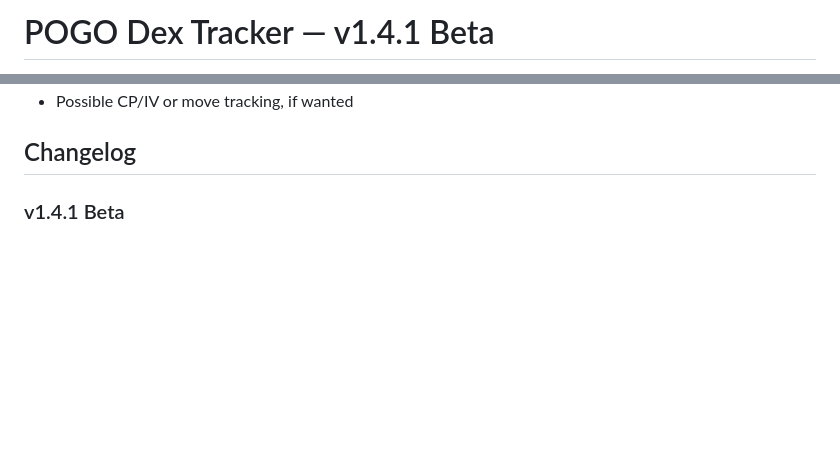
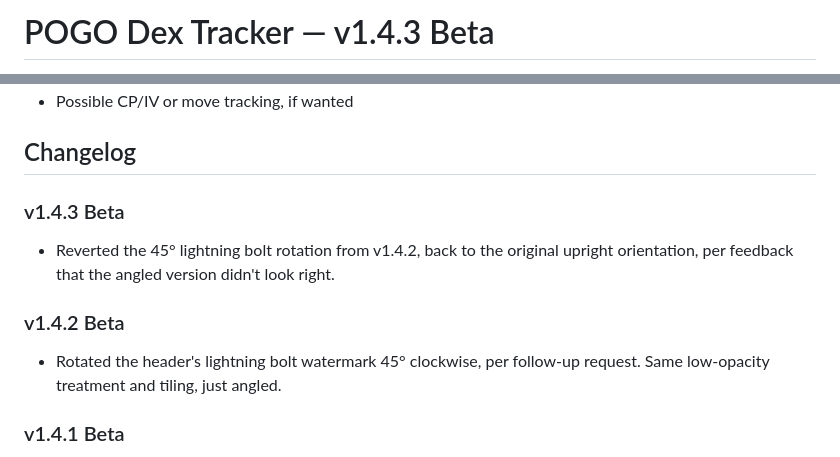
Before and after one commit to PogoDexTracker/PogoDexTracker, a Markdown page: RELEASE_NOTES.md, 2 parts joined by grey strips. Rendered like a GitHub page; blank space fills up the shorter version.

Commit message:
v1.4.3 Beta
v1.4.3 Beta: revert lightning bolt rotation

- Revert 45° rotation from v1.4.2 back to original upright orientation
- Update RELEASE_NOTES.md changelog

```diff
--- a/RELEASE_NOTES.md
+++ b/RELEASE_NOTES.md
@@ -1,3 +1,3 @@
-# POGO Dex Tracker — v1.4.1 Beta
+# POGO Dex Tracker — v1.4.3 Beta
 
 Initial release: July 20, 2026
@@ -46,6 +46,12 @@ Last updated: July 20, 2026 (v1.4.1 — see changelog below)
 - Possible CP/IV or move tracking, if wanted
 
 ## Changelog
+
+### v1.4.3 Beta
+- Reverted the 45° lightning bolt rotation from v1.4.2, back to the original upright orientation, per feedback that the angled version didn't look right.
+
+### v1.4.2 Beta
+- Rotated the header's lightning bolt watermark 45° clockwise, per follow-up request. Same low-opacity treatment and tiling, just angled.
 
 ### v1.4.1 Beta
 - **Fixed a regression from v1.3**: the tightened "only show PoGoAPI-confirmed Alolan/Galarian forms" filter had the side effect of hiding *all* of Pikachu's variations (and any other species whose real GO variants are event costumes/caps rather than regional forms), since those don't match the Alolan/Galarian naming pattern the filter checked for. Reverted to showing every PokeAPI variety again. PoGoAPI confirmation now shows as an "(unconfirmed in GO)" badge on the form instead of hiding it outright, informational rather than exclusionary.
```
Also changed, not shown: other parts of RELEASE_NOTES.md (+1 -1 lines).
